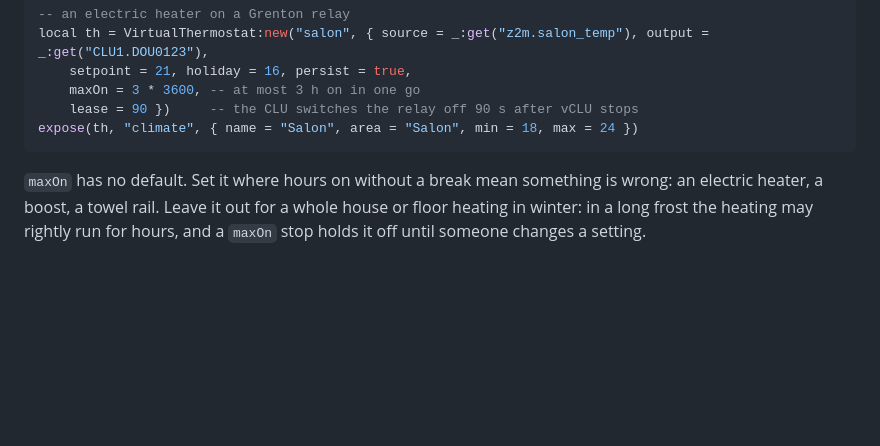
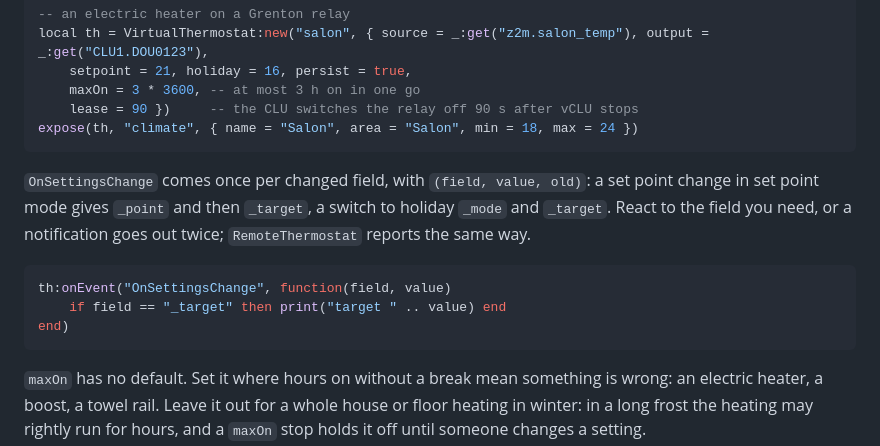
Before and after one commit to Domktorymysli/vclu, a Markdown page: docs/ai/examples.md, the part around the change. GitHub-like rendering; blank space fills up the shorter version.

Commit message:
Docs: OnSettingsChange comes once per changed field
A set point change gives _point and then _target, a switch to holiday _mode and _target;
a module that ignores the field reacts twice.

Co-Authored-By: Claude Opus 5.5 <noreply@anthropic.com>

````diff
--- a/docs/ai/examples.md
+++ b/docs/ai/examples.md
@@ -284,6 +284,16 @@ local th = VirtualThermostat:new("salon", { source = _:get("z2m.salon_temp"), ou
     maxOn = 3 * 3600, -- at most 3 h on in one go
     lease = 90 })     -- the CLU switches the relay off 90 s after vCLU stops
 expose(th, "climate", { name = "Salon", area = "Salon", min = 18, max = 24 })
+```
+
+`OnSettingsChange` comes once per changed field, with `(field, value, old)`: a set point change in
+set point mode gives `_point` and then `_target`, a switch to holiday `_mode` and `_target`. React to
+the field you need, or a notification goes out twice; `RemoteThermostat` reports the same way.
+
+```lua
+th:onEvent("OnSettingsChange", function(field, value)
+    if field == "_target" then print("target " .. value) end
+end)
 ```
 
 `maxOn` has no default. Set it where hours on without a break mean something is wrong: an
````
